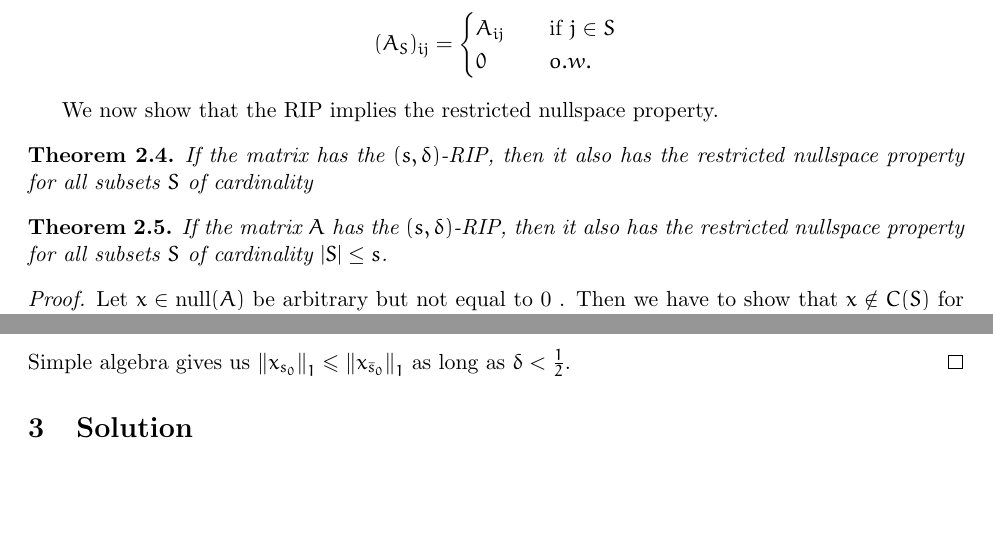
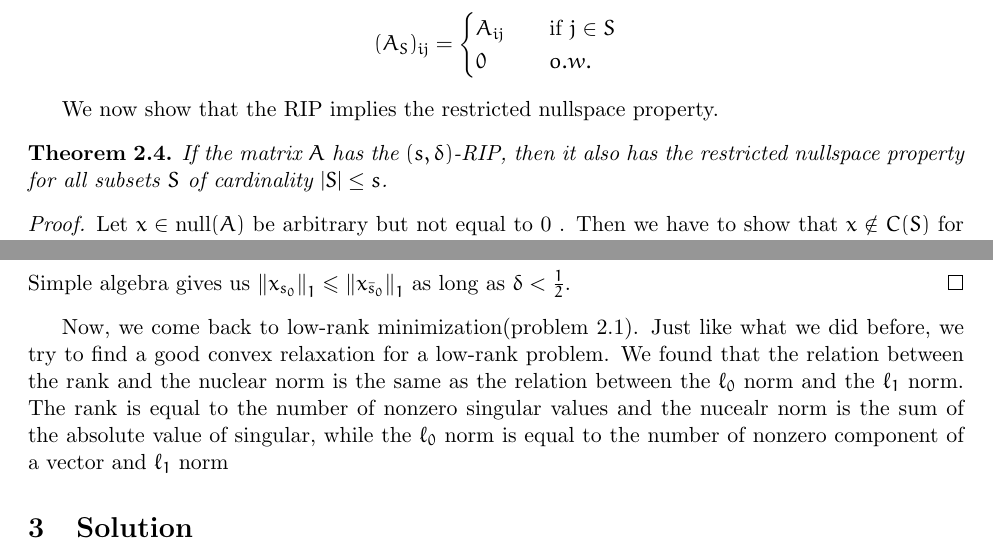
Before and after one commit to GKxxUCAS/convex_opt_project, a LaTeX document (report/main.tex): two parts of pages 6 and 8 of 9, joined at a grey line, cut so that both start at the same text, the shorter picture padded with empty space. Compiled offline with pdfLaTeX.

Commit message:
update report

```diff
--- a/report/main.tex
+++ b/report/main.tex
@@ -235,10 +235,6 @@ The intuition is that \(A\) acts like an isometry on sparse vectors. The RIP is
 We now show that the RIP implies the restricted nullspace property.
 
 \begin{theorem}
-    If the matrix has the \((s,\delta)\)-RIP, then it also has the restricted nullspace property for all subsets \(S\) of cardinality
-\end{theorem}
-
-\begin{theorem}
     If the matrix \(A\) has the \((s,\delta)\)-RIP, then it also has the restricted nullspace property for all subsets \(S\) of cardinality \(|S| \leq s\).
 \end{theorem}
 
@@ -306,12 +302,15 @@ $$
 Simple algebra gives us $\left\|x_{s_{0}}\right\|_{1} \leqslant\left\|x_{\bar{s}_{0}}\right\|_{1}$ as long as $\delta<\frac{1}{2}$.
 \end{proof}
 
-
+Now, we come back to low-rank minimization(problem \ref{p:lr}). Just like what we did before, we try to find a good convex relaxation for a low-rank problem.
+We found that the relation between the rank and the nuclear norm  is the same as the relation between the \(\ell_0\) norm and the \(\ell_1\) norm. The rank is equal to the number of nonzero singular values and the nucealr norm is the sum of the absolute value of singular, while the \(\ell_0\) norm is equal to the number of nonzero component of a vector and \(\ell_1\) norm
 \section{Solution}
 
 \subsection{Projected subgradient methods}
 
 Since the nuclear norm is not differentiable, gradient descent method is not suitable for low-rank optimization. However, we can use the subgardient instead of the real subgradient. Correspondingly, it does not guarantee the rate of convergence.
+
+
 
 \begin{definition}
     Let \(f:\R^n \to \R\) and its \emph{subgradient} at \(x_0\) is a set defined by
```
Also changed, not shown: report/main.tex (2 more changed lines).
